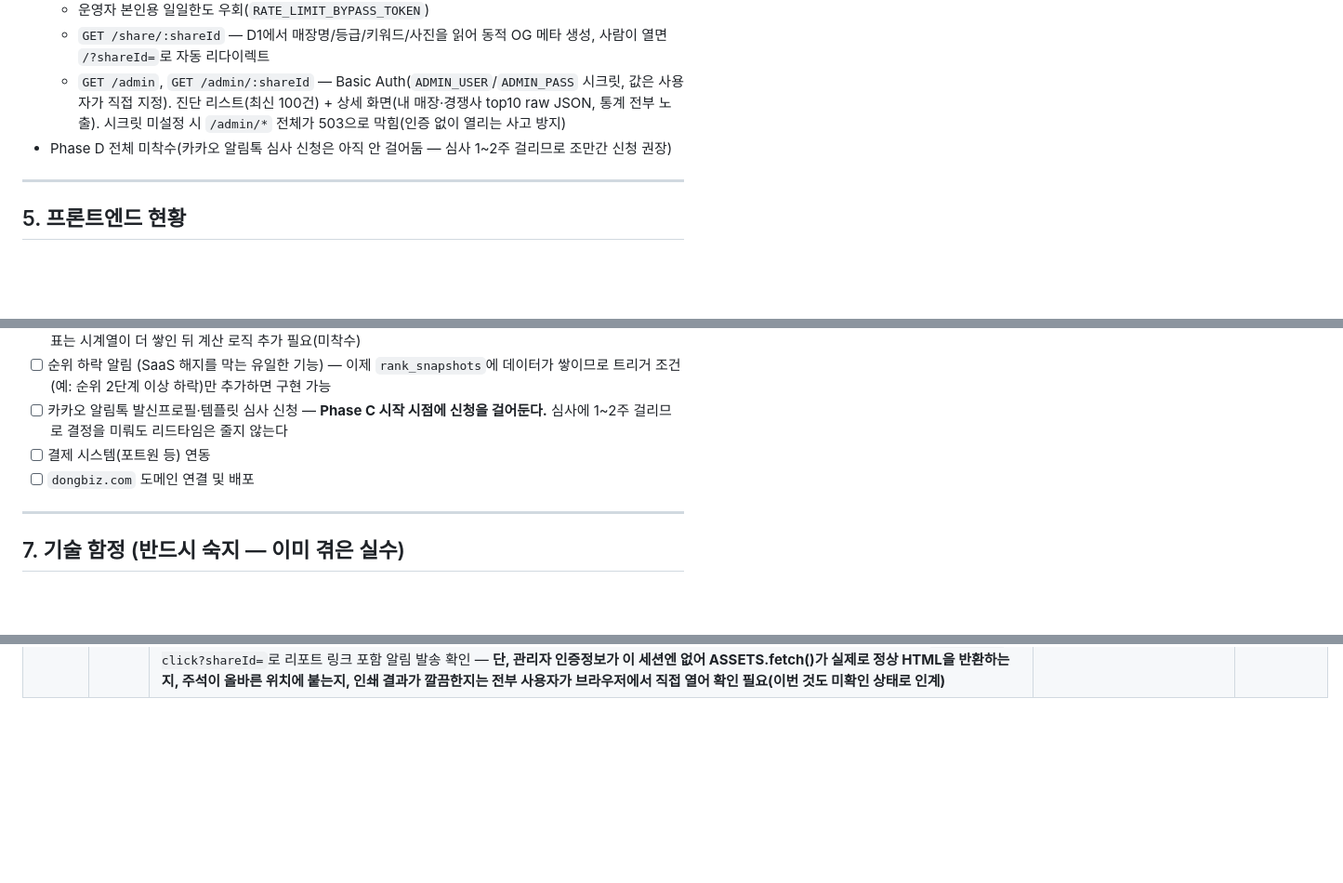
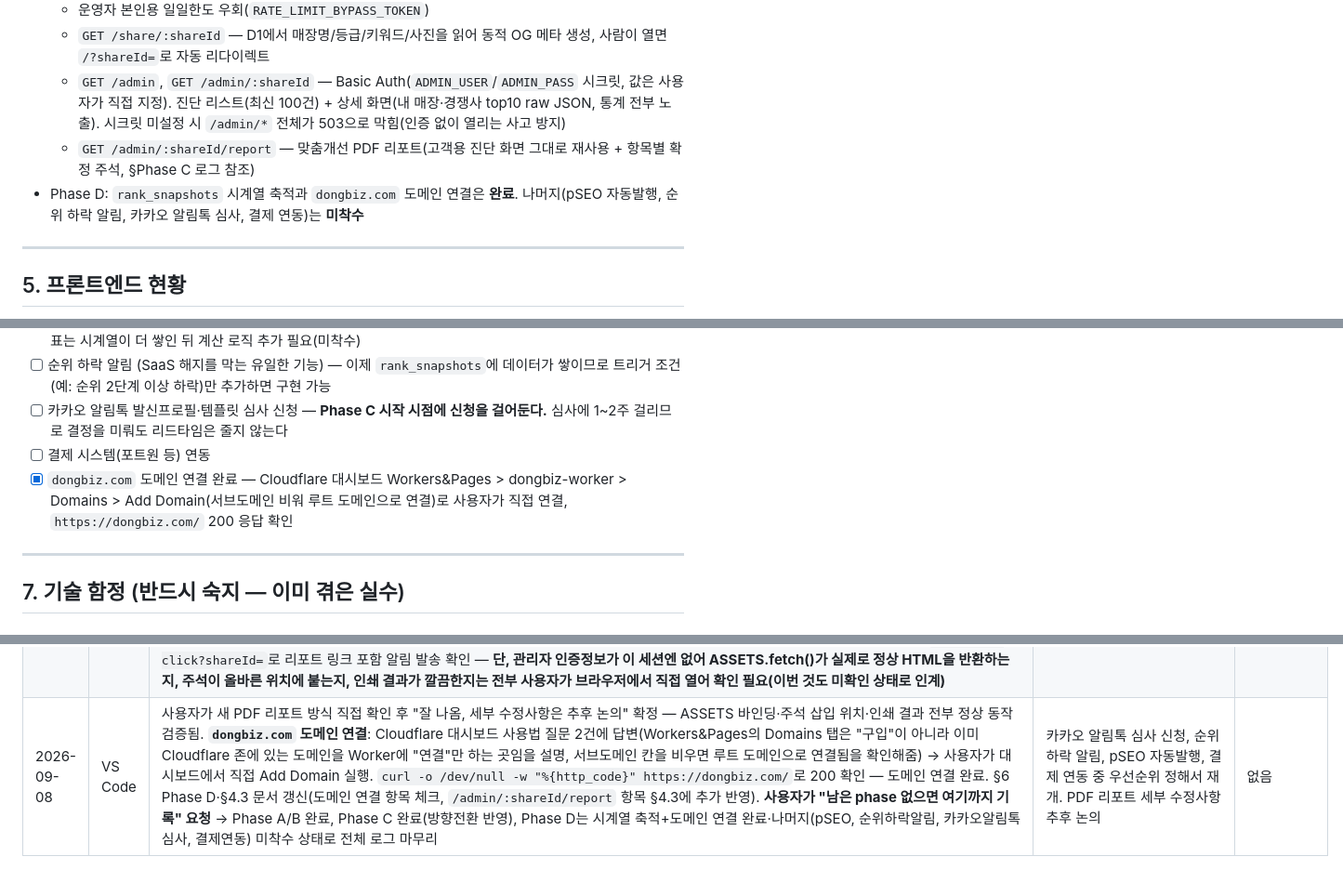
Before and after one commit to joseungil-kr/dongbiz, a Markdown page: 작업지시서.md, 3 parts joined by grey strips. Shown at 93% size. Rendered like a GitHub page; blank space fills up the shorter version.

Commit message:
docs: PDF 리포트 검증완료 + dongbiz.com 도메인 연결 완료 기록, Phase D 상태 갱신
사용자가 새 리포트 방식 확인 후 "잘 나옴" 확정. dongbiz.com 커스텀
도메인 연결 완료(200 확인). Phase A/B/C 완료, Phase D는 시계열 축적+
도메인 연결 완료, 나머지(pSEO·순위하락알림·알림톡심사·결제)는 미착수.

Co-Authored-By: Claude Sonnet 5 <noreply@anthropic.com>

```diff
--- a/작업지시서.md
+++ b/작업지시서.md
@@ -191,7 +191,8 @@ D1 스키마 적용 : cd worker && npx wrangler d1 execute dongbiz-db --file=./s
   - 운영자 본인용 일일한도 우회(`RATE_LIMIT_BYPASS_TOKEN`)
   - `GET /share/:shareId` — D1에서 매장명/등급/키워드/사진을 읽어 동적 OG 메타 생성, 사람이 열면 `/?shareId=`로 자동 리다이렉트
   - `GET /admin`, `GET /admin/:shareId` — Basic Auth(`ADMIN_USER`/`ADMIN_PASS` 시크릿, 값은 사용자가 직접 지정). 진단 리스트(최신 100건) + 상세 화면(내 매장·경쟁사 top10 raw JSON, 통계 전부 노출). 시크릿 미설정 시 `/admin/*` 전체가 503으로 막힘(인증 없이 열리는 사고 방지)
-- Phase D 전체 미착수(카카오 알림톡 심사 신청은 아직 안 걸어둠 — 심사 1~2주 걸리므로 조만간 신청 권장)
+  - `GET /admin/:shareId/report` — 맞춤개선 PDF 리포트(고객용 진단 화면 그대로 재사용 + 항목별 확정 주석, §Phase C 로그 참조)
+- Phase D: `rank_snapshots` 시계열 축적과 `dongbiz.com` 도메인 연결은 **완료**. 나머지(pSEO 자동발행, 순위 하락 알림, 카카오 알림톡 심사, 결제 연동)는 **미착수**
 
 ---
 
@@ -274,7 +275,7 @@ D1 스키마 적용 : cd worker && npx wrangler d1 execute dongbiz-db --file=./s
 - [ ] 순위 하락 알림 (SaaS 해지를 막는 유일한 기능) — 이제 `rank_snapshots`에 데이터가 쌓이므로 트리거 조건(예: 순위 2단계 이상 하락)만 추가하면 구현 가능
 - [ ] 카카오 알림톡 발신프로필·템플릿 심사 신청 — **Phase C 시작 시점에 신청을 걸어둔다.** 심사에 1~2주 걸리므로 결정을 미뤄도 리드타임은 줄지 않는다
 - [ ] 결제 시스템(포트원 등) 연동
-- [ ] `dongbiz.com` 도메인 연결 및 배포
+- [x] `dongbiz.com` 도메인 연결 완료 — Cloudflare 대시보드 Workers&Pages > dongbiz-worker > Domains > Add Domain(서브도메인 비워 루트 도메인으로 연결)로 사용자가 직접 연결, `https://dongbiz.com/` 200 응답 확인
 
 ---
 
@@ -549,3 +550,4 @@ B10(영업시간)을 배포한 뒤에도 사용자가 같은 매장을 재조회
 | 2026-09-07 | VS Code | 사용자가 Phase C 방향을 결정: `interpiad.com` 자동연결 폐기하고 결핍→상담(카톡/문자 문의 → PDF 리포트 → 상담·컨설팅) 흐름으로 선회, 이유는 체험단/리뷰이벤트 벤더 네트워크 부재. 냉철한 평가 요청받아 "수동 프로세스는 안 늘어난다·클릭 로그라도 남겨라" 등 답변 후 연락처(010-2490-0555, 조강사) 받고 **"1,2,3 모두 진행"**(전화번호 난독화+CTA, 경쟁사 직접비교, 클릭로깅) + **"일 3회 제한 나 자신도 우회하게 해달라"** 지시받아 전부 구현. `worker/src/index.ts`: `RATE_LIMIT_BYPASS_TOKEN` 시크릿+`?bypass=` 쿼리로 본인 우회(공개 UI 미노출), `/api/gap`에 `competitorId` 파라미터 추가해 경쟁사 직접 1:1 비교(`isDirectCompare`, 만능 리졸버 재사용, `rank_snapshots` 미기록), `GET /api/lead-click` 신설(클릭 시 조용히 텔레그램+시트 로그). `worker/public/index.html`: 번호를 문자열 뒤집어 저장 후 클릭시 복원하는 방식으로 스팸 스크래퍼 방지 CTA 블록 구현(PDF/알림톡 숨김 블록 대체), 키워드 입력창 아래 접이식 "경쟁사와 1:1 비교" UI, bypass 토큰 URL 픽업 후 API 호출에 자동 첨부. 작업 중 Cloudflare 세션 인증이 만료되어(`wrangler whoami` → code 9109) 배포 차단, 사용자가 `wrangler login` 재인증 후 시크릿 등록+배포 재개. 실배포 후 curl로 전부 검증: `/api/gap`에 bypass 있으면 200(실데이터, myRank null·rankSearched 6), bypass 없으면 429(한도초과 정상 유지), `competitorId` 비교 성공(`targetKeyword:"'필두스카이'와 직접 비교"`), `/api/lead-click` 200, 배포된 HTML 소스에 실제 전화번호 평문 0건·뒤집힌 문자열만 1건(grep으로 확인) | 다음 작업 지시 대기. 카카오 알림톡 심사 신청은 여전히 Phase C 시작 시점에 걸어두는 게 유리(§6 Phase D 항목, 아직 미신청) | 없음 |
 | 2026-09-08 | VS Code | 사용자 리포트 2건 처리, 배포+실검증 완료. ① `/admin` 상단에 일일한도 우회링크 배너 추가(`RATE_LIMIT_BYPASS_TOKEN` 있을 때만 노출). ② "1:1 비교인데 상위평균 10개로 나옴, 강점/동일/약점 3단계로 바꿔달라" 지적 → 조사해보니 수치 자체는 이미 맞았음(경쟁사 1곳뿐이라 평균=그 값), 라벨만 "상위 10개 평균"으로 잘못 붙어있던 문제였음. 레이더차트·지표카드 라벨을 실제 경쟁사명으로 교체. 등급도 새로 요청받은 대로 `compareTier()`(강점/동일/약점, 값 직접비교) 신설해 1:1 모드에 적용 — 기존 `gradeTier()`(비율기반 5단계)는 "0표 vs 0표"가 0/0.01=0으로 계산돼 무조건 "위험"이 뜨는 버그가 있었는데, 새 함수는 동률을 정확히 "동일"로 잡아 이것도 같이 해결됨. 이어서 사용자가 맞춤개선 PDF 리포트용 항목별 주석 15개 초안을 요청 → 초안 제시 → 사용자가 직접 첨삭(키워드 순서 중요성, 단순나열 감점, 체험단/대가성 리뷰 허용 및 가짜영수증 감점 등 실무 지식 추가) 확정. **맞춤개선 PDF 리포트 신규 구현**: `GET /admin/:shareId/report`(기존 admin Basic Auth 그대로 적용), 항목별 판정+확정 주석(`REPORT_NOTES` 상수)을 함께 노출, 1:1 비교 진단이면 `serverCompareTier`(프론트와 동일 로직 서버 복제)로 자동 전환, 하단 상담 연락처 고정 노출. PDF는 라이브러리 없이 인쇄 CSS로 처리(브라우저 "인쇄→PDF저장"). `/api/lead-click`에 `shareId` 파라미터 추가해 CTA 클릭 시 텔레그램 알림에 리포트 링크 자동 첨부 — 전체 흐름(고객 클릭→텔레그램 링크→관리자가 PDF저장→카톡 전달→상담) 완성. 실배포 후 curl로 검증: 라벨/등급 수정은 배포된 HTML에 `compareTier`·`약점` 문자열 존재로 확인, 리포트 라우트는 미인증 401(존재+인증게이트 확인)과 `/api/lead-click?shareId=`로 실제 링크 포함 알림 발송까지 확인 — 단, 관리자 인증정보가 이 세션엔 없어 리포트 페이지 실제 레이아웃 렌더링은 사용자가 브라우저에서 직접 확인 필요 | 사용자가 `/admin/{shareId}/report` 레이아웃 직접 확인 후 피드백 | 없음 |
 | 2026-09-08 | VS Code | 사용자가 방금 만든 PDF 리포트 방식에 피드백: "주석만 모아놓은 요약페이지 말고, 고객이 실제로 보는 진단 화면에 항목별로 주석이 바로 붙어있으면 좋겠다. 그래야 화면 번갈아 안 봄" → 서버에서 판정 로직을 다시 그리는 대신 **`worker/public/index.html`(고객용 실제 페이지)을 그대로 재사용**하는 방식으로 전면 재구현. `GET /admin/:shareId/report`가 이제 `c.env.ASSETS.fetch()`로 정적 index.html을 가져와 `<script>window.__REPORT_SHARE_ID__=...</script>` 한 줄만 주입해서 반환(서버측 REPORT_NOTES·serverGradeTier·serverCompareTier·reportItem 등 중복 판정 코드 전부 삭제). `wrangler.toml` `[assets]`에 `binding = "ASSETS"` 추가(신규 바인딩이라 배포 후 실제 동작하는지가 이번 검증의 핵심). 프론트에 `IS_REPORT` 플래그 + 프론트 전용 `REPORT_NOTES`(서버 상수와 동일 문구, 프론트/서버 런타임이 달라 중복 불가피) + `addReportNote()` 도입해서 실제 렌더링되는 각 데이터 행(li 또는 flex 행) 바로 아래에 `insertAdjacentHTML`로 주석 삽입. 같은 항목이 SECTION7과 생명력지수 카드 두 곳에 중복 표시되는 3개(찾아오는길/편의시설/상세설명 누락)는 SECTION7에만 붙여 중복 방지. 리포트 모드에선 헤더·2단계 검색폼·공유버튼 숨김, 상담 전화번호는 클릭 없이 즉시 평문 노출, 인쇄/PDF 버튼 추가. 실배포 후 검증: 신규/오답 인증 둘 다 401(라우트+인증 미들웨어는 정상, ASSETS 바인딩이 배포에는 포함됨을 간접 확인), `/api/lead-click?shareId=`로 리포트 링크 포함 알림 발송 확인 — **단, 관리자 인증정보가 이 세션엔 없어 ASSETS.fetch()가 실제로 정상 HTML을 반환하는지, 주석이 올바른 위치에 붙는지, 인쇄 결과가 깔끔한지는 전부 사용자가 브라우저에서 직접 열어 확인 필요(이번 것도 미확인 상태로 인계)** | 사용자가 `/admin/{shareId}/report` 직접 열어서: ① ASSETS 바인딩이 정상 동작하는지(빈 페이지·에러 아닌지) ② 주석이 올바른 항목 아래 붙는지 ③ 인쇄 결과 확인 | 없음 |
+| 2026-09-08 | VS Code | 사용자가 새 PDF 리포트 방식 직접 확인 후 "잘 나옴, 세부 수정사항은 추후 논의" 확정 — ASSETS 바인딩·주석 삽입 위치·인쇄 결과 전부 정상 동작 검증됨. **`dongbiz.com` 도메인 연결**: Cloudflare 대시보드 사용법 질문 2건에 답변(Workers&Pages의 Domains 탭은 "구입"이 아니라 이미 Cloudflare 존에 있는 도메인을 Worker에 "연결"만 하는 곳임을 설명, 서브도메인 칸을 비우면 루트 도메인으로 연결됨을 확인해줌) → 사용자가 대시보드에서 직접 Add Domain 실행. `curl -o /dev/null -w "%{http_code}" https://dongbiz.com/`로 200 확인 — 도메인 연결 완료. §6 Phase D·§4.3 문서 갱신(도메인 연결 항목 체크, `/admin/:shareId/report` 항목 §4.3에 추가 반영). **사용자가 "남은 phase 없으면 여기까지 기록" 요청** → Phase A/B 완료, Phase C 완료(방향전환 반영), Phase D는 시계열 축적+도메인 연결 완료·나머지(pSEO, 순위하락알림, 카카오알림톡 심사, 결제연동) 미착수 상태로 전체 로그 마무리 | 카카오 알림톡 심사 신청, 순위 하락 알림, pSEO 자동발행, 결제 연동 중 우선순위 정해서 재개. PDF 리포트 세부 수정사항 추후 논의 | 없음 |
```
